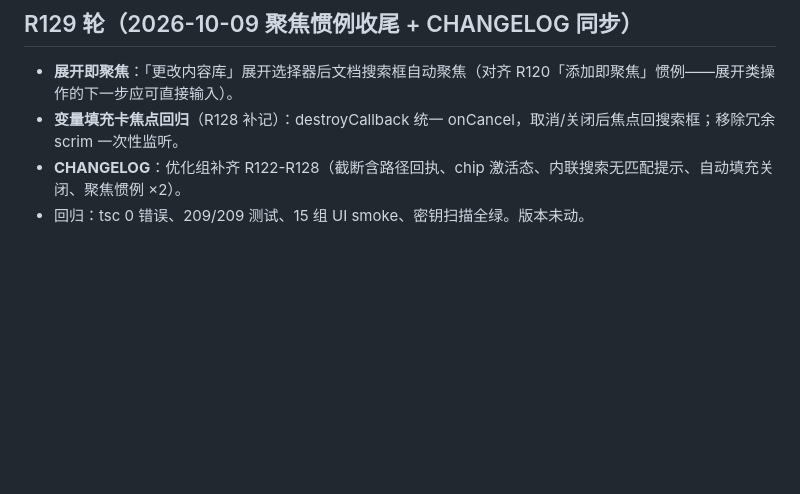
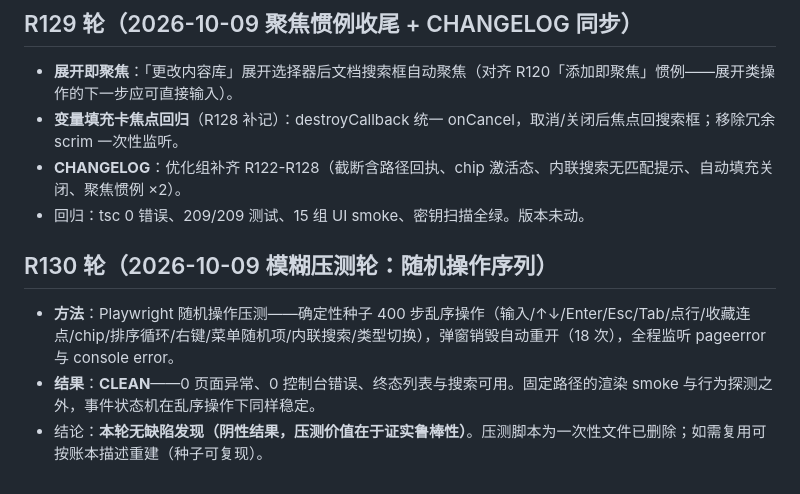
Before and after one commit to ai68298100/xiaolv-common, a Markdown page: docs/dev-plan-2026-10-06.md, the part around the change. Drawn GitHub-style; blank space fills up the shorter version.

Commit message:
R130：模糊压测——400 步随机操作 0 异常 0 错误（阴性结果入账，脚本可复现）

```diff
--- a/docs/dev-plan-2026-10-06.md
+++ b/docs/dev-plan-2026-10-06.md
@@ -1332,3 +1332,9 @@
 - **变量填充卡焦点回归**（R128 补记）：destroyCallback 统一 onCancel，取消/关闭后焦点回搜索框；移除冗余 scrim 一次性监听。
 - **CHANGELOG**：优化组补齐 R122-R128（截断含路径回执、chip 激活态、内联搜索无匹配提示、自动填充关闭、聚焦惯例 ×2）。
 - 回归：tsc 0 错误、209/209 测试、15 组 UI smoke、密钥扫描全绿。版本未动。
+
+## R130 轮（2026-10-09 模糊压测轮：随机操作序列）
+
+- **方法**：Playwright 随机操作压测——确定性种子 400 步乱序操作（输入/↑↓/Enter/Esc/Tab/点行/收藏连点/chip/排序循环/右键/菜单随机项/内联搜索/类型切换），弹窗销毁自动重开（18 次），全程监听 pageerror 与 console error。
+- **结果**：**CLEAN**——0 页面异常、0 控制台错误、终态列表与搜索可用。固定路径的渲染 smoke 与行为探测之外，事件状态机在乱序操作下同样稳定。
+- 结论：**本轮无缺陷发现（阴性结果，压测价值在于证实鲁棒性）**。压测脚本为一次性文件已删除；如需复用可按账本描述重建（种子可复现）。
```
